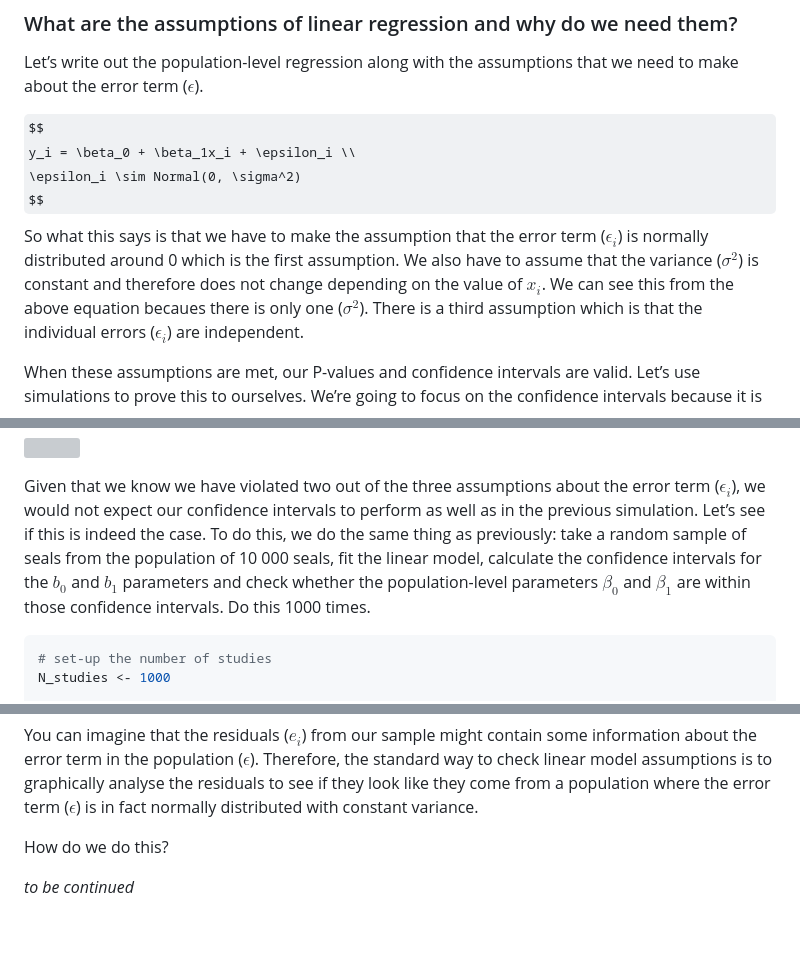
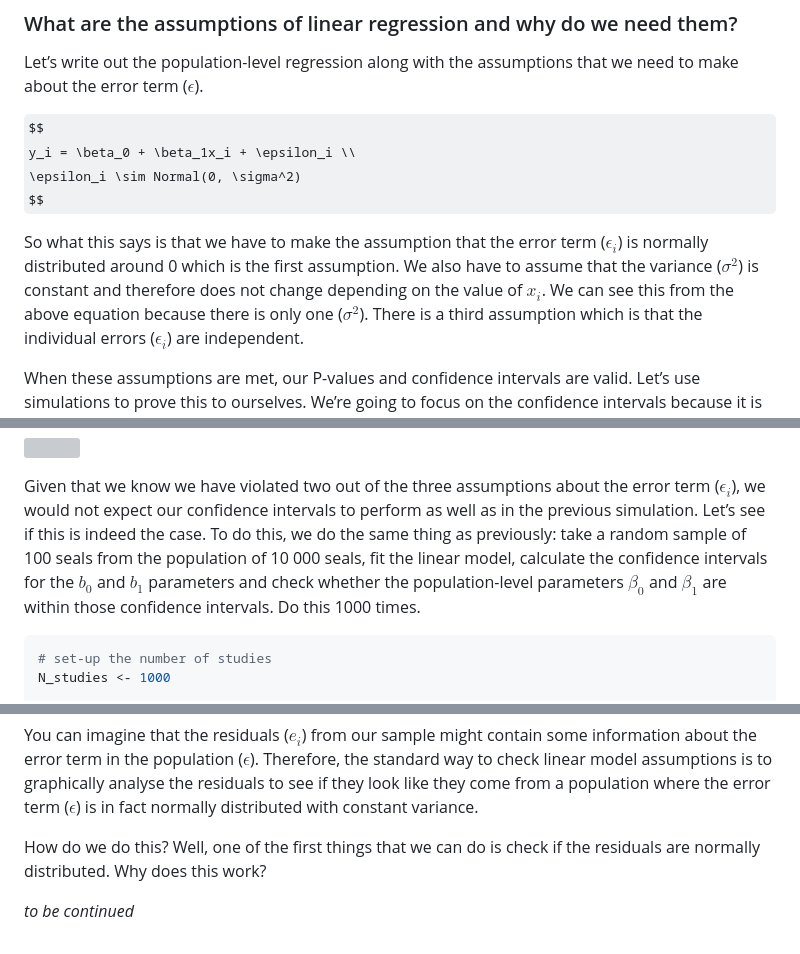
Before and after one commit to haganjam/Rworkshops, a Markdown page: 02-linear-models/01-linear-model-assumptions.md, 3 parts joined by grey strips. GitHub-like rendering; some formulas as TeX source; grey boxes are pictures that could not be loaded.

Commit message:
update the knitted output

```diff
--- a/02-linear-models/01-linear-model-assumptions.md
+++ b/02-linear-models/01-linear-model-assumptions.md
@@ -259,11 +261,13 @@ assumptions that we need to make about the error term ($\epsilon$).
 $$
 y_i = \beta_0 + \beta_1x_i + \epsilon_i \\
 \epsilon_i \sim Normal(0, \sigma^2)
-$$ So what this says is that we have to make the assumption that the
-error term ($\epsilon_i$) is normally distributed around 0 which is the
-first assumption. We also have to assume that the variance ($\sigma^2$)
-is constant and therefore does not change depending on the value of
-$x_i$. We can see this from the above equation becaues there is only one
+$$
+
+So what this says is that we have to make the assumption that the error
+term ($\epsilon_i$) is normally distributed around 0 which is the first
+assumption. We also have to assume that the variance ($\sigma^2$) is
+constant and therefore does not change depending on the value of $x_i$.
+We can see this from the above equation because there is only one
 ($\sigma^2$). There is a third assumption which is that the individual
 errors ($\epsilon_i$) are independent.
 
@@ -384,9 +388,9 @@ Given that we know we have violated two out of the three assumptions
 about the error term ($\epsilon_i$), we would not expect our confidence
 intervals to perform as well as in the previous simulation. Let’s see if
 this is indeed the case. To do this, we do the same thing as previously:
-take a random sample of seals from the population of 10 000 seals, fit
-the linear model, calculate the confidence intervals for the $b_0$ and
-$b_1$ parameters and check whether the population-level parameters
+take a random sample of 100 seals from the population of 10 000 seals,
+fit the linear model, calculate the confidence intervals for the $b_0$
+and $b_1$ parameters and check whether the population-level parameters
 $\beta_0$ and $\beta_1$ are within those confidence intervals. Do this
 1000 times.
 
@@ -482,6 +486,7 @@ graphically analyse the residuals to see if they look like they come
 from a population where the error term ($\epsilon$) is in fact normally
 distributed with constant variance.
 
-How do we do this?
+How do we do this? Well, one of the first things that we can do is check
+if the residuals are normally distributed. Why does this work?
 
 *to be continued*
```
Also changed, not shown: other parts of 02-linear-models/01-linear-model-assumptions.md (+4 -2 lines).
